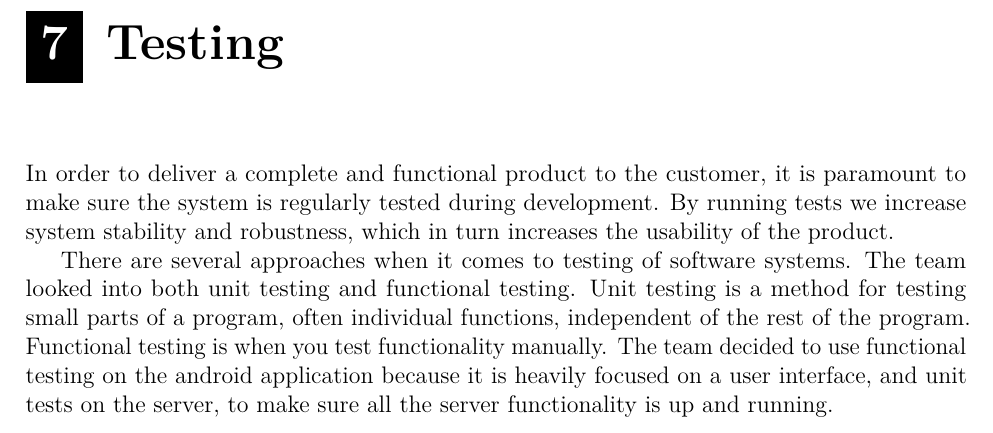
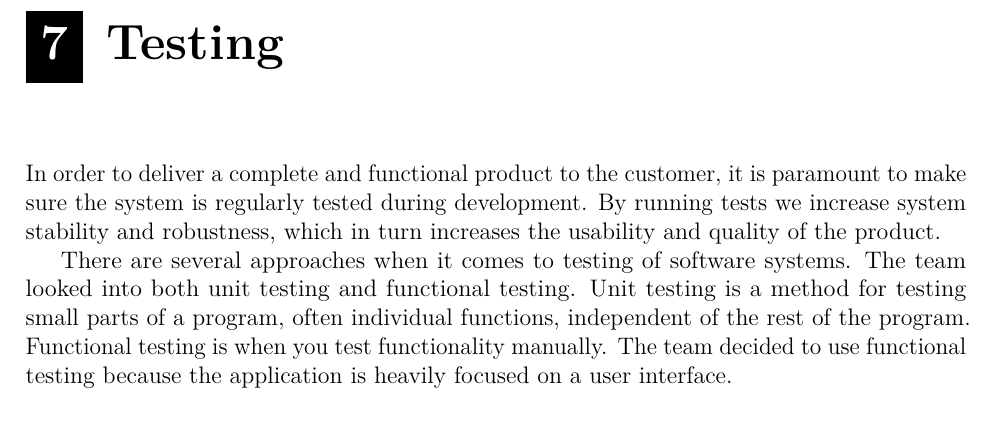
Before and after one commit to haavardlian/IT2901, a LaTeX thesis (report/rapport.tex, which reads report/ch/testing/testing.tex): part of page 58 of 106, cut so that both start at the same text. Compiled offline with pdfLaTeX.

Commit message:
Fixed test intro

```diff
--- a/report/ch/testing/testing.tex
+++ b/report/ch/testing/testing.tex
@@ -1,9 +1,9 @@
 \chapter{Testing}
 \label{sec:testing}
 In order to deliver a complete and functional product to the customer, it is paramount to make sure the system is regularly tested during development.
-By running tests we increase system stability and robustness, which in turn increases the usability of the product.
+By running tests we increase system stability and robustness, which in turn increases the usability and quality of the product.
 
-There are several approaches when it comes to testing of software systems. The team looked into both \gls{unit} and functional testing. Unit testing is a method for testing small parts of a program, often individual functions, independent of the rest of the program. Functional testing is when you test functionality manually. The team decided to use functional testing on the android application because it is heavily focused on a user interface, and unit tests on the server, to make sure all the server functionality is up and running.
+There are several approaches when it comes to testing of software systems. The team looked into both \gls{unit} and functional testing. Unit testing is a method for testing small parts of a program, often individual functions, independent of the rest of the program. Functional testing is when you test functionality manually. The team decided to use functional testing because the application is heavily focused on a user interface.
 
 \newpage
 \input ch/testing/sec/nonFuncReq.tex
```
